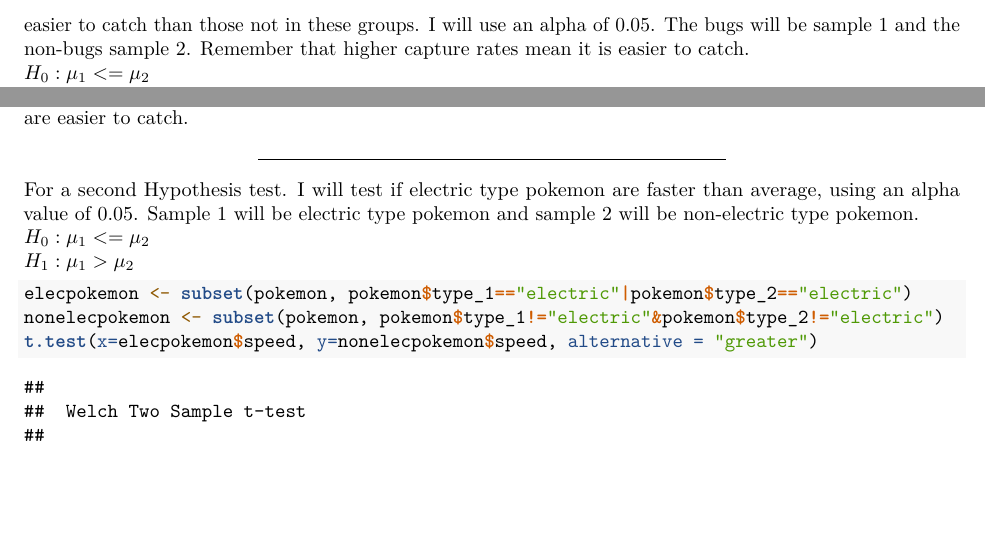
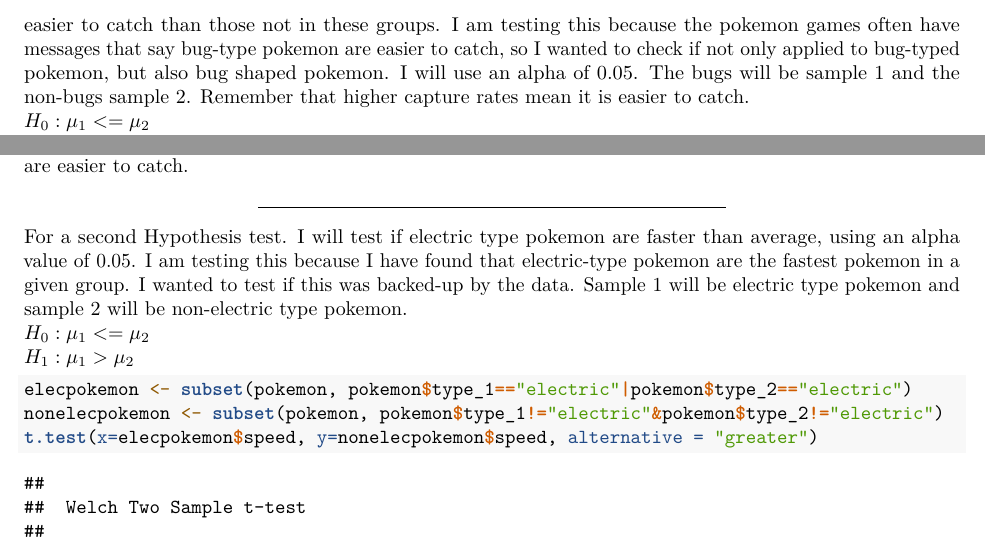
Before and after one commit to RobertAbernathy/Math-327-Lehman-Project, an R Markdown document (ProjectDocument.Rmd): two parts of page 7 of 7, joined at a grey line, cut so that both start at the same text, the shorter picture padded with empty space. The pictures show the output file ProjectDocument.pdf that the author committed with the source.

Commit message:
Added explinations for doing the hypothesis tests

````diff
--- a/ProjectDocument.Rmd
+++ b/ProjectDocument.Rmd
@@ -132,7 +132,7 @@ Speed is more strongly correlated to capture rate than linear weight. This makes
 
 ---
 
-I will now do a Hypothesis test. I will test if pokemon with the "bug-wings" and "armor" body shapes are easier to catch than those not in these groups. I will use an alpha of 0.05. The bugs will be sample 1 and the non-bugs sample 2. Remember that higher capture rates mean it is easier to catch.
+I will now do a Hypothesis test. I will test if pokemon with the "bug-wings" and "armor" body shapes are easier to catch than those not in these groups. I am testing this because the pokemon games often have messages that say bug-type pokemon are easier to catch, so I wanted to check if not only applied to bug-typed pokemon, but also bug shaped pokemon. I will use an alpha of 0.05. The bugs will be sample 1 and the non-bugs sample 2. Remember that higher capture rates mean it is easier to catch.
 $H_0: \mu_1 <= \mu_2$
 $H_1 : \mu_1 > \mu_2$
 
@@ -145,7 +145,7 @@ Since the p-value was well below 0.05, we can reject the null hypothesis and say
 
 ---
 
-For a second Hypothesis test. I will test if electric type pokemon are faster than average, using an alpha value of 0.05. Sample 1 will be electric type pokemon and sample 2 will be non-electric type pokemon.
+For a second Hypothesis test. I will test if electric type pokemon are faster than average, using an alpha value of 0.05. I am testing this because I have found that electric-type pokemon are the fastest pokemon in a given group. I wanted to test if this was backed-up by the data. Sample 1 will be electric type pokemon and sample 2 will be non-electric type pokemon.
 $H_0: \mu_1 <= \mu_2$
 $H_1 : \mu_1 > \mu_2$
 ```{r fig.width=9}
````
Also changed, not shown: ProjectDocument.pdf.
